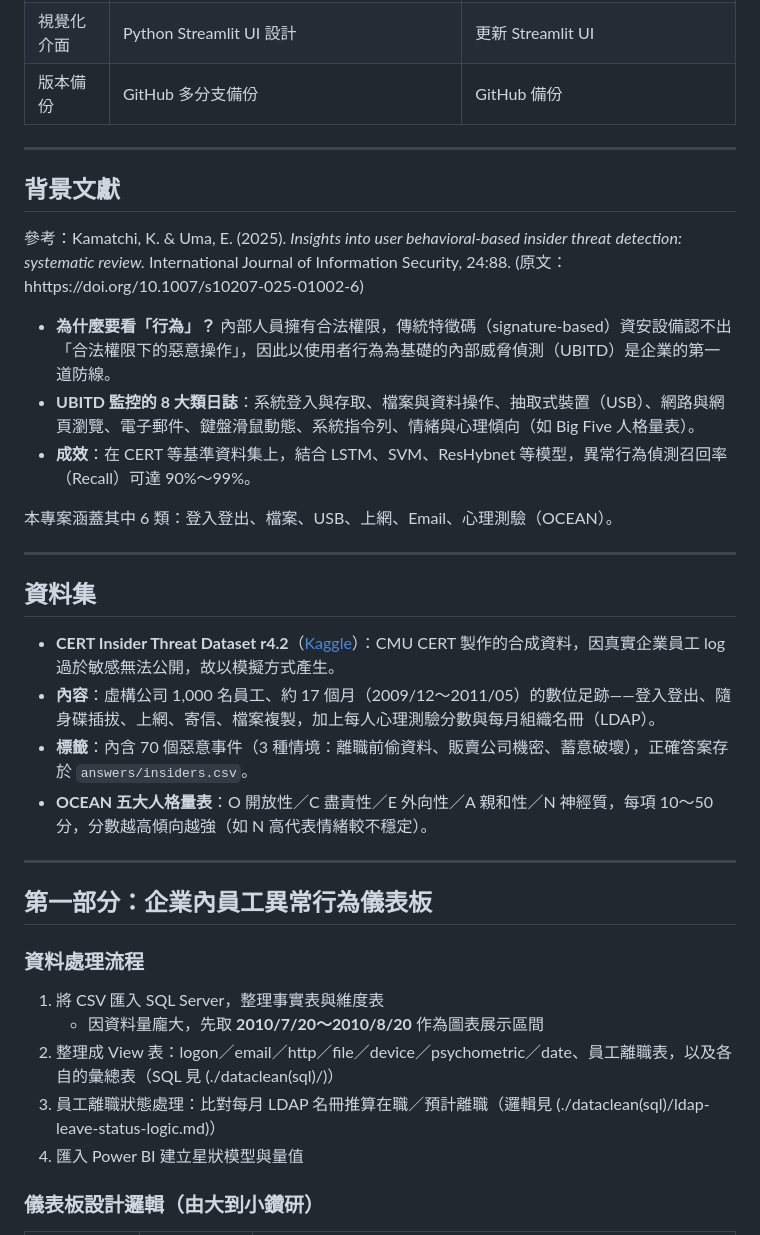
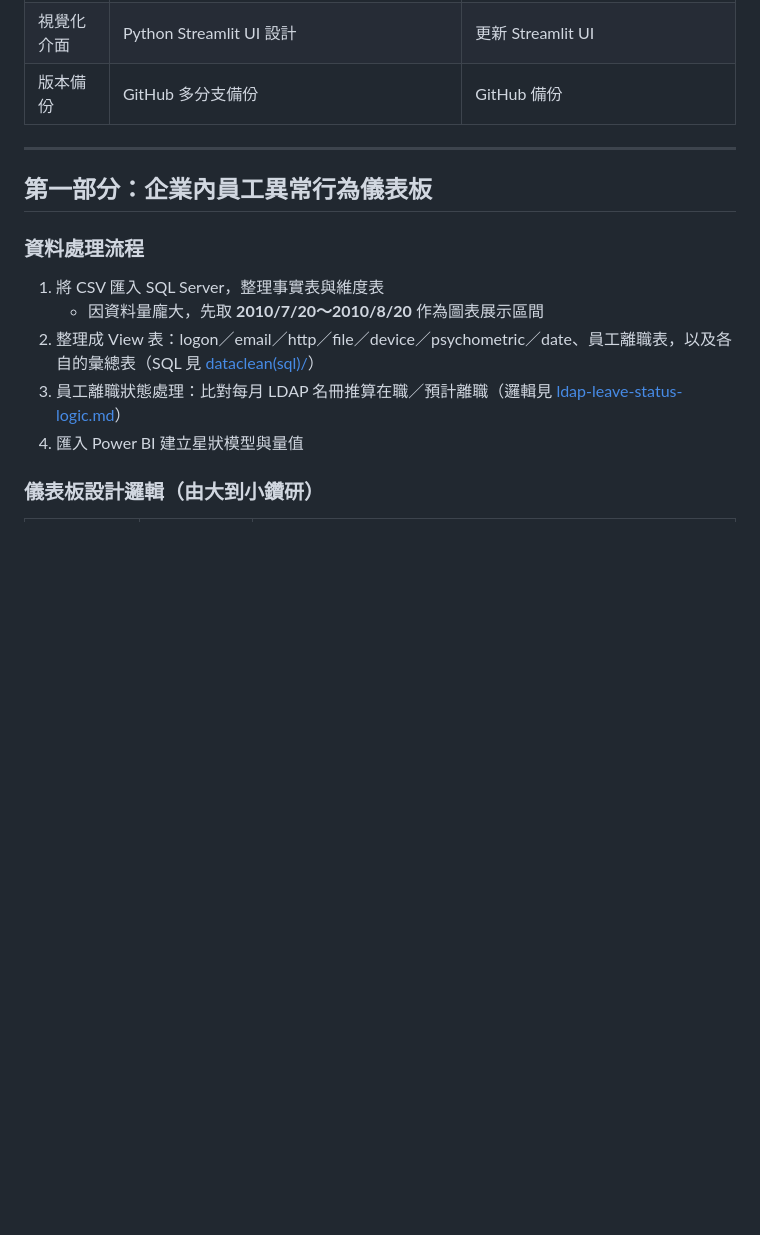
Before and after one commit to yujiingchen-bit/anormaly-analysis, a Markdown page: README.md, the part around one of its changes. Rendered like a GitHub page; blank space fills up the shorter version.

```diff
--- a/README.md
+++ b/README.md
@@ -26,35 +69,14 @@ CERT r4.2 原始 CSV
 
 ---
 
-## 背景文獻
-
-參考：Kamatchi, K. & Uma, E. (2025). *Insights into user behavioral-based insider threat detection: systematic review.* International Journal of Information Security, 24:88. (原文：hhttps://doi.org/10.1007/s10207-025-01002-6)
-
-- **為什麼要看「行為」？** 內部人員擁有合法權限，傳統特徵碼（signature-based）資安設備認不出「合法權限下的惡意操作」，因此以使用者行為為基礎的內部威脅偵測（UBITD）是企業的第一道防線。
-- **UBITD 監控的 8 大類日誌**：系統登入與存取、檔案與資料操作、抽取式裝置（USB）、網路與網頁瀏覽、電子郵件、鍵盤滑鼠動態、系統指令列、情緒與心理傾向（如 Big Five 人格量表）。
-- **成效**：在 CERT 等基準資料集上，結合 LSTM、SVM、ResHybnet 等模型，異常行為偵測召回率（Recall）可達 90%～99%。
-
-本專案涵蓋其中 6 類：登入登出、檔案、USB、上網、Email、心理測驗（OCEAN）。
-
----
-
-## 資料集
-
-- **CERT Insider Threat Dataset r4.2**（[Kaggle](https://www.kaggle.com/datasets/andrihjonior/cert-insider-threat-dataset-r4-2/data)）：CMU CERT 製作的合成資料，因真實企業員工 log 過於敏感無法公開，故以模擬方式產生。
-- **內容**：虛構公司 1,000 名員工、約 17 個月（2009/12～2011/05）的數位足跡——登入登出、隨身碟插拔、上網、寄信、檔案複製，加上每人心理測驗分數與每月組織名冊（LDAP）。
-- **標籤**：內含 70 個惡意事件（3 種情境：離職前偷資料、販賣公司機密、蓄意破壞），正確答案存於 `answers/insiders.csv`。
-- **OCEAN 五大人格量表**：O 開放性／C 盡責性／E 外向性／A 親和性／N 神經質，每項 10～50 分，分數越高傾向越強（如 N 高代表情緒較不穩定）。
-
----
-
 ## 第一部分：企業內員工異常行為儀表板
 
 ### 資料處理流程
 
 1. 將 CSV 匯入 SQL Server，整理事實表與維度表
    - 因資料量龐大，先取 **2010/7/20～2010/8/20** 作為圖表展示區間
-2. 整理成 View 表：logon／email／http／file／device／psychometric／date、員工離職表，以及各自的彙總表（SQL 見 (./dataclean(sql)/)）
-3. 員工離職狀態處理：比對每月 LDAP 名冊推算在職／預計離職（邏輯見 (./dataclean(sql)/ldap-leave-status-logic.md)）
+2. 整理成 View 表：logon／email／http／file／device／psychometric／date、員工離職表，以及各自的彙總表（SQL 見 [dataclean(sql)/](./dataclean%28sql%29/)）
+3. 員工離職狀態處理：比對每月 LDAP 名冊推算在職／預計離職（邏輯見 [ldap-leave-status-logic.md](./dataclean%28sql%29/ldap-leave-status-logic.md)）
 4. 匯入 Power BI 建立星狀模型與量值
 
 ### 儀表板設計邏輯（由大到小鑽研）
```
Also changed, not shown: other parts of README.md (+45 -1 lines).
